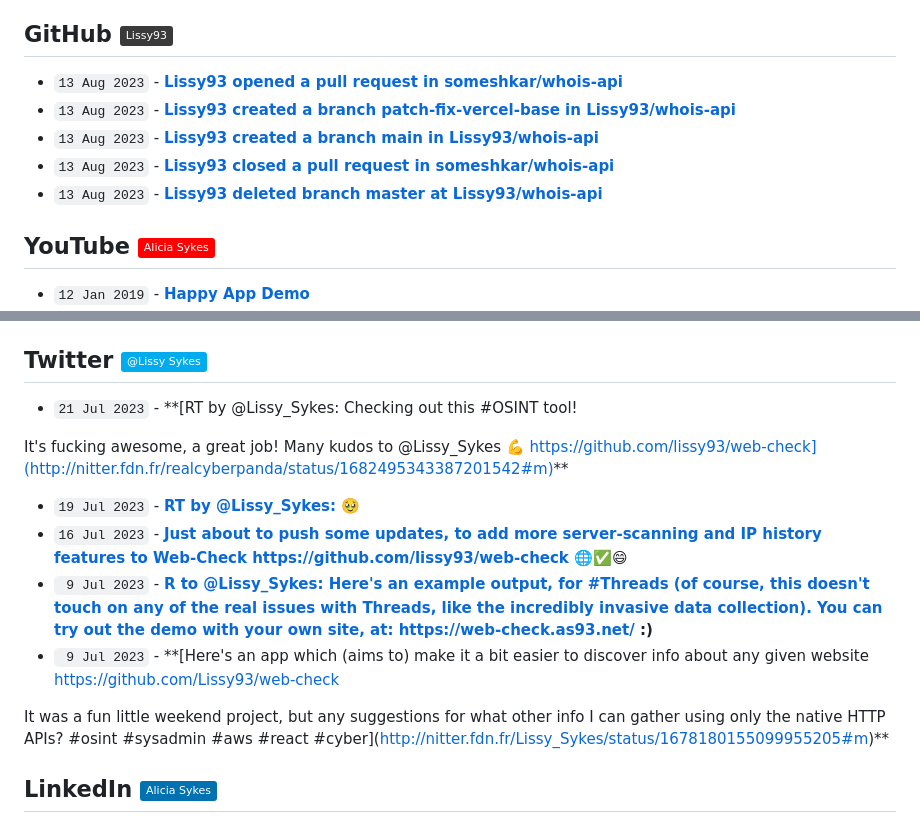
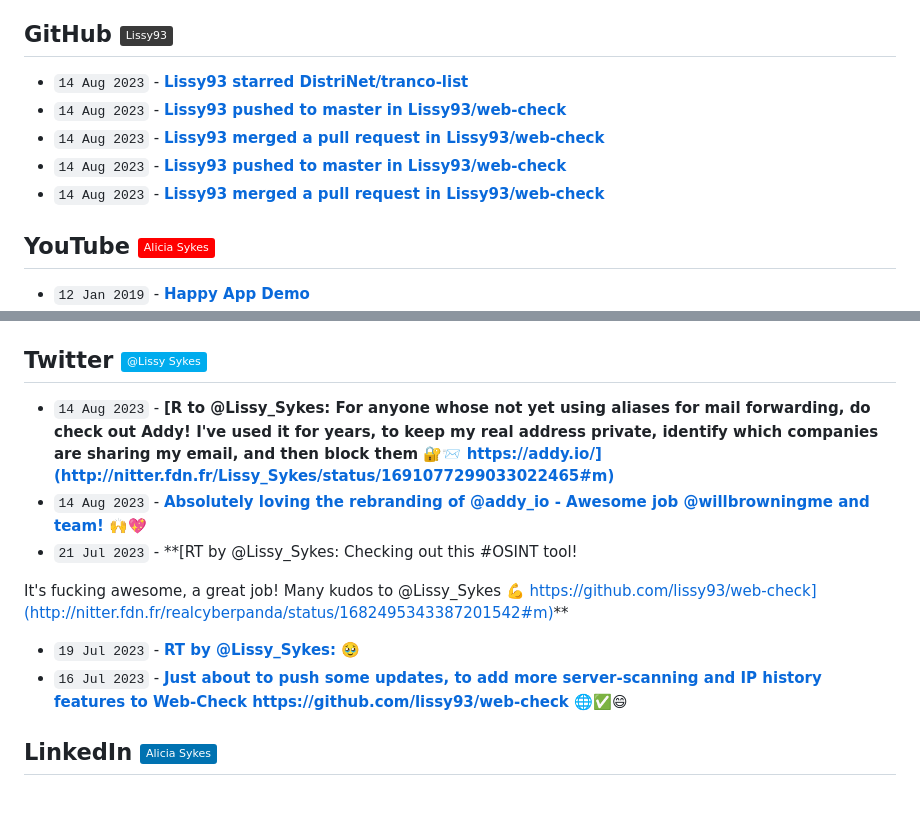
Before and after one commit to Lissy93/feeds, a Markdown page: RECENT.md, 2 parts joined by grey strips. Rendered like a GitHub page; badges without logos; blank space fills up the shorter version.

Commit message:
📎 Updates links to recent updates

```diff
--- a/RECENT.md
+++ b/RECENT.md
@@ -30,11 +30,11 @@
 
 ## GitHub [![GitHub - @Lissy93](https://img.shields.io/badge/-Lissy93-3a3a3a?style=flat&logo=GitHub&logoColor=white)](https://github.com/Lissy93 "GitHub - @Lissy93") [![RSS Feed](https://img.shields.io/badge/-RSS-FFF?style=flat&logo=rss&logoColor=FFA500)](https://raw.githubusercontent.com/Lissy93/feeds/main/github.atom)
 <!-- github-feed start -->
-- `13 Aug 2023` - **[Lissy93 opened a pull request in someshkar/whois-api](https://github.com/someshkar/whois-api/pull/3)**
-- `13 Aug 2023` - **[Lissy93 created a branch patch-fix-vercel-base in Lissy93/whois-api](https://github.com/Lissy93/whois-api/compare/patch-fix-vercel-base)**
-- `13 Aug 2023` - **[Lissy93 created a branch main in Lissy93/whois-api](https://github.com/Lissy93/whois-api/compare/main)**
-- `13 Aug 2023` - **[Lissy93 closed a pull request in someshkar/whois-api](https://github.com/someshkar/whois-api/pull/2)**
-- `13 Aug 2023` - **[Lissy93 deleted branch master at Lissy93/whois-api](https://github.com/)**
+- `14 Aug 2023` - **[Lissy93 starred DistriNet/tranco-list](https://github.com/DistriNet/tranco-list)**
+- `14 Aug 2023` - **[Lissy93 pushed to master in Lissy93/web-check](https://github.com/Lissy93/web-check/compare/e2ec9b2f62...c55b23086d)**
+- `14 Aug 2023` - **[Lissy93 merged a pull request in Lissy93/web-check](https://github.com/Lissy93/web-check/pull/32)**
+- `14 Aug 2023` - **[Lissy93 pushed to master in Lissy93/web-check](https://github.com/Lissy93/web-check/compare/fe1e74a22f...e2ec9b2f62)**
+- `14 Aug 2023` - **[Lissy93 merged a pull request in Lissy93/web-check](https://github.com/Lissy93/web-check/pull/34)**
 <!-- github-feed end -->
 
 ## YouTube [![YouTube - Alicia Sykes](https://img.shields.io/badge/-Alicia_Sykes-FF0000?style=flat&logo=youtube&logoColor=white)](https://youtube.com/@AliciaSykes "YouTube - Alicia Sykes") [![RSS Feed](https://img.shields.io/badge/-RSS-FFF?style=flat&logo=rss&logoColor=FFA500)](https://raw.githubusercontent.com/Lissy93/feeds/main/youtube.atom)
@@ -64,6 +64,10 @@
 
 ## Twitter [![Twitter - @Lissy_Sykes](https://img.shields.io/badge/-@Lissy_Sykes-00acee?style=flat&logo=Twitter&logoColor=white)](https://twitter.com/Lissy_Sykes "Twitter - @Lissy_Sykes") [![RSS Feed](https://img.shields.io/badge/-RSS-FFF?style=flat&logo=rss&logoColor=FFA500)](https://raw.githubusercontent.com/Lissy93/feeds/main/twitter.atom)
 <!-- twitter-feed start -->
+- `14 Aug 2023` - **[R to @Lissy_Sykes: For anyone whose not yet using aliases for mail forwarding, do check out Addy!
+I've used it for years, to keep my real address private, identify which companies are sharing my email, and then block them 🔐📨
+https://addy.io/](http://nitter.fdn.fr/Lissy_Sykes/status/1691077299033022465#m)**
+- `14 Aug 2023` - **[Absolutely loving the rebranding of @addy_io - Awesome job @willbrowningme and team! 🙌💖](http://nitter.fdn.fr/Lissy_Sykes/status/1691076884933591040#m)**
 - `21 Jul 2023` - **[RT by @Lissy_Sykes: Checking out this #OSINT tool!
 
 It's fucking awesome, a great job!
@@ -72,12 +76,6 @@ https://github.com/lissy93/web-check](http://nitter.fdn.fr/realcyberpanda/status
 - `19 Jul 2023` - **[RT by @Lissy_Sykes: 🥹](http://nitter.fdn.fr/nixcraft/status/1681805611833626624#m)**
 - `16 Jul 2023` - **[Just about to push some updates, to add more server-scanning and IP history features to Web-Check
 https://github.com/lissy93/web-check 🌐✅😄](http://nitter.fdn.fr/Lissy_Sykes/status/1680608012908503043#m)**
-- ` 9 Jul 2023` - **[R to @Lissy_Sykes: Here's an example output, for #Threads (of course, this doesn't touch on any of the real issues with Threads, like the incredibly invasive data collection).
-You can try out the demo with your own site, at: https://web-check.as93.net/ :)](http://nitter.fdn.fr/Lissy_Sykes/status/1678180157503275010#m)**
-- ` 9 Jul 2023` - **[Here's an app which (aims to) make it a bit easier to discover info about any given website
-https://github.com/Lissy93/web-check
-
-It was a fun little weekend project, but any suggestions for what other info I can gather using only the native HTTP APIs? #osint #sysadmin #aws #react #cyber](http://nitter.fdn.fr/Lissy_Sykes/status/1678180155099955205#m)**
 <!-- twitter-feed end -->
 
 
```
